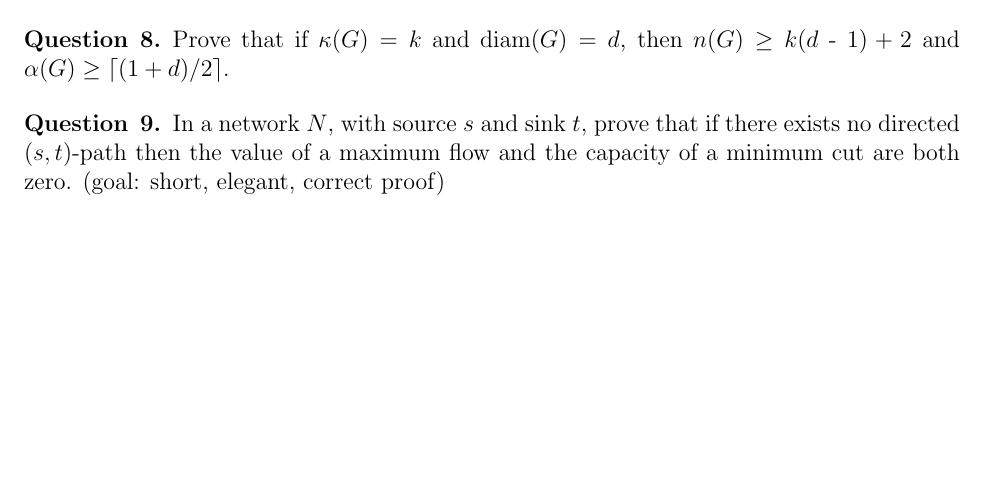
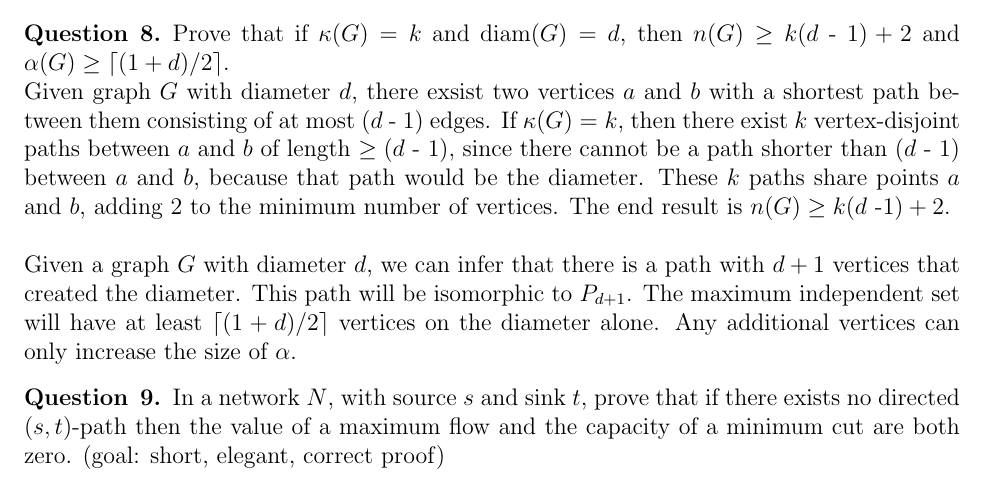
Before and after one commit to aseem96/2018-graph-theory, a LaTeX problem sheet (hw5/HW5.tex): part of page 2 of 2, cut so that both start at the same text, the shorter picture padded with empty space. Compiled offline with pdfLaTeX.

```diff
--- a/hw5/HW5.tex
+++ b/hw5/HW5.tex
@@ -125,6 +125,12 @@
 
 \begin{question}{8}
 Prove that if $\kappa(G) = k$ and diam($G) = d$, then $n(G) \geq k(d$ - $ 1) + 2$ and $\alpha(G) \geq \ceil[big]{(1 + d)/2}$.
+\\
+Given graph $G$ with diameter $d$, there exsist two vertices $a$ and $b$ with a shortest path between them consisting of at most ($d$ - $1$) edges.  If $\kappa(G) = k$, then there exist $k$ vertex-disjoint paths between $a$ and $b$ of length $\geq (d$ - $1)$, since there cannot be a path shorter than $(d$ - $1)$ between $a$ and $b$, because that path would be the diameter.  These $k$ paths share points $a$ and $b$, adding 2 to the minimum number of vertices.  The end result is $n(G) \geq k(d$ -$1) +2$.  \\
+
+\noindent
+Given a graph $G$ with diameter $d$, we can infer that there is a path with $d+1$ vertices that created the diameter.  This path will be isomorphic to $P_{d+1}$.  The maximum independent set will have at least $\ceil[big]{(1 + d)/2}$ vertices on the diameter alone.  Any additional vertices can only increase the size of $\alpha$.
+
 
 
 \end{question}
```
Also changed, not shown: hw5/HW5.pdf.
